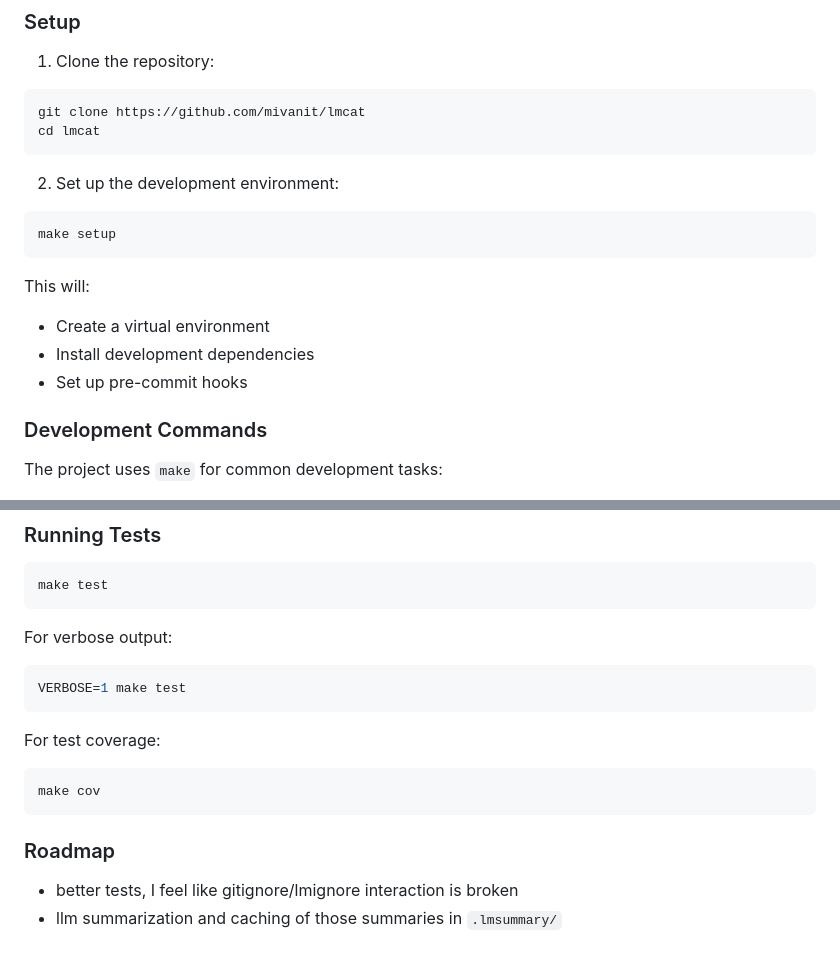
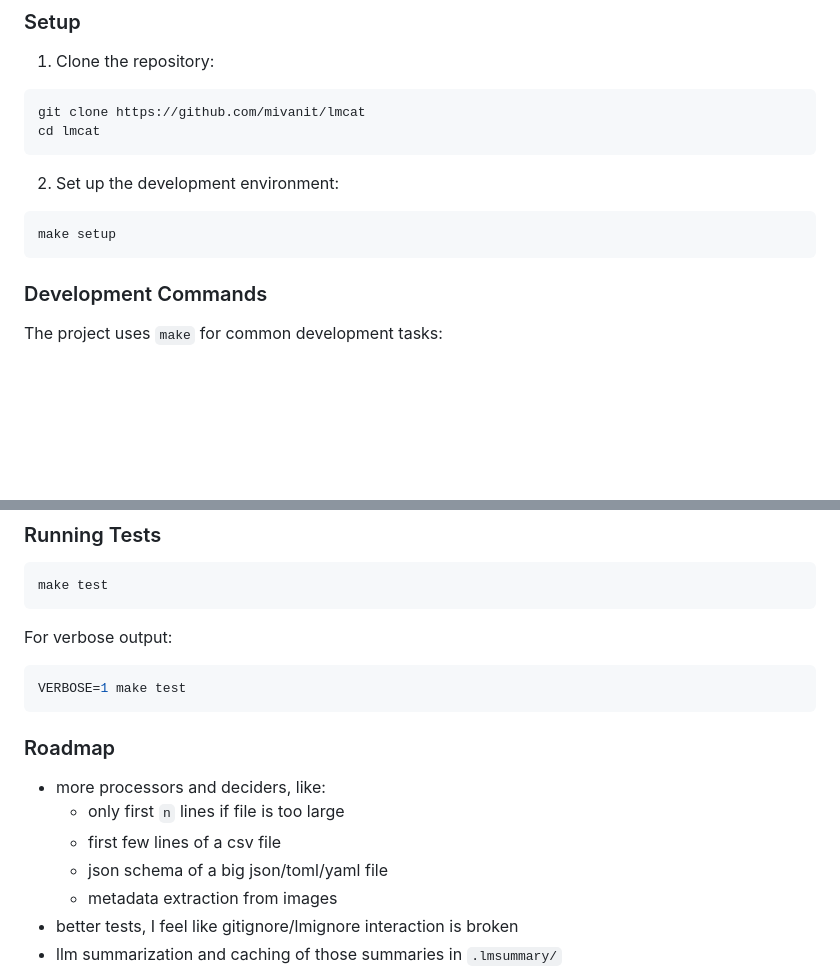
Before and after one commit to mivanit/lmcat, a Markdown page: README.md, 2 parts joined by grey strips. GitHub-like rendering; blank space fills up the shorter version.

````diff
--- a/README.md
+++ b/README.md
@@ -91,11 +88,6 @@ cd lmcat
 ```bash
 make setup
 ```
-
-This will:
-- Create a virtual environment
-- Install development dependencies
-- Set up pre-commit hooks
 
 ### Development Commands
 
@@ -124,14 +116,14 @@ For verbose output:
 VERBOSE=1 make test
 ```
 
-For test coverage:
-```bash
-make cov
-```
-
 
 ### Roadmap
 
+- more processors and deciders, like:
+	- only first `n` lines if file is too large
+	- first few lines of a csv file
+	- json schema of a big json/toml/yaml file
+	- metadata extraction from images
 - better tests, I feel like gitignore/lmignore interaction is broken
 - llm summarization and caching of those summaries in `.lmsummary/`
 - reasonable defaults for file extensions to ignore
````
Also changed, not shown: other parts of README.md (+32 -35 lines).
